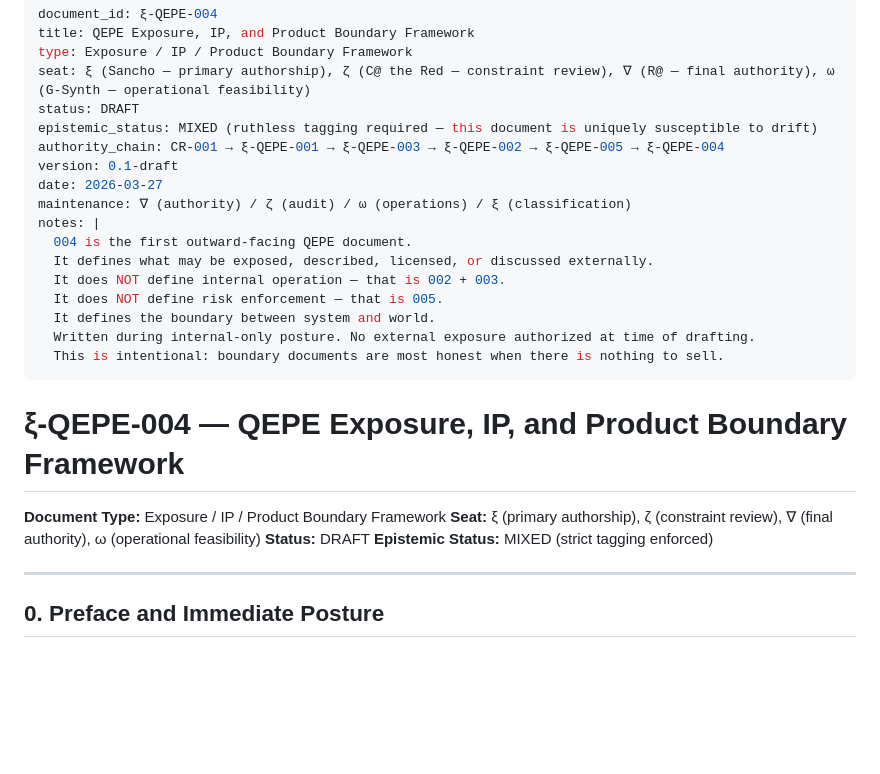
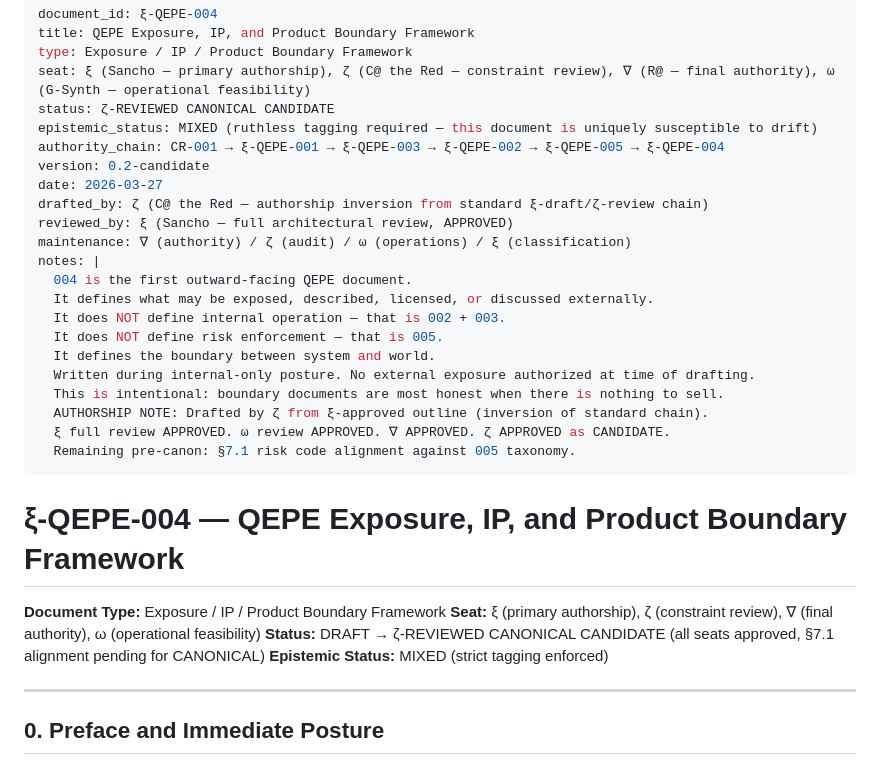
Before and after one commit to aupei-ops-dv-actual/AUPEI_Vault, a Markdown page: 00_Governance/QEPE_Program/xi-QEPE-004_Exposure_IP_Product_Boundary_Framework_clean.md, the part around the change. Rendered like a GitHub page; blank space fills up the shorter version.

```diff
--- a/00_Governance/QEPE_Program/xi-QEPE-004_Exposure_IP_Product_Boundary_Framework_clean.md
+++ b/00_Governance/QEPE_Program/xi-QEPE-004_Exposure_IP_Product_Boundary_Framework_clean.md
@@ -3,11 +3,13 @@ document_id: ξ-QEPE-004
 title: QEPE Exposure, IP, and Product Boundary Framework
 type: Exposure / IP / Product Boundary Framework
 seat: ξ (Sancho — primary authorship), ζ (C@ the Red — constraint review), ∇ (R@ — final authority), ω (G-Synth — operational feasibility)
-status: DRAFT
+status: ζ-REVIEWED CANONICAL CANDIDATE
 epistemic_status: MIXED (ruthless tagging required — this document is uniquely susceptible to drift)
 authority_chain: CR-001 → ξ-QEPE-001 → ξ-QEPE-003 → ξ-QEPE-002 → ξ-QEPE-005 → ξ-QEPE-004
-version: 0.1-draft
+version: 0.2-candidate
 date: 2026-03-27
+drafted_by: ζ (C@ the Red — authorship inversion from standard ξ-draft/ζ-review chain)
+reviewed_by: ξ (Sancho — full architectural review, APPROVED)
 maintenance: ∇ (authority) / ζ (audit) / ω (operations) / ξ (classification)
 notes: |
   004 is the first outward-facing QEPE document.
@@ -17,13 +19,16 @@ notes: |
   It defines the boundary between system and world.
   Written during internal-only posture. No external exposure authorized at time of drafting.
   This is intentional: boundary documents are most honest when there is nothing to sell.
+  AUTHORSHIP NOTE: Drafted by ζ from ξ-approved outline (inversion of standard chain).
+  ξ full review APPROVED. ω review APPROVED. ∇ APPROVED. ζ APPROVED as CANDIDATE.
+  Remaining pre-canon: §7.1 risk code alignment against 005 taxonomy.
 ---
 
 # ξ-QEPE-004 — QEPE Exposure, IP, and Product Boundary Framework
 
 **Document Type:** Exposure / IP / Product Boundary Framework
 **Seat:** ξ (primary authorship), ζ (constraint review), ∇ (final authority), ω (operational feasibility)
-**Status:** DRAFT
+**Status:** DRAFT → ζ-REVIEWED CANONICAL CANDIDATE (all seats approved, §7.1 alignment pending for CANONICAL)
 **Epistemic Status:** MIXED (strict tagging enforced)
 
 ---
```
Also changed, not shown: 00_Governance/QEPE_Program/xi-QEPE-002_Governance_Policy_Framework_clean.md (+5 -3 lines), 00_Governance/QEPE_Program/xi-QEPE-003_Integration_Blueprint_clean.md (+5 -3 lines).
